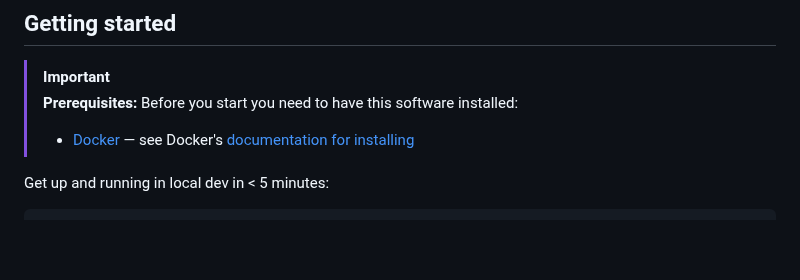
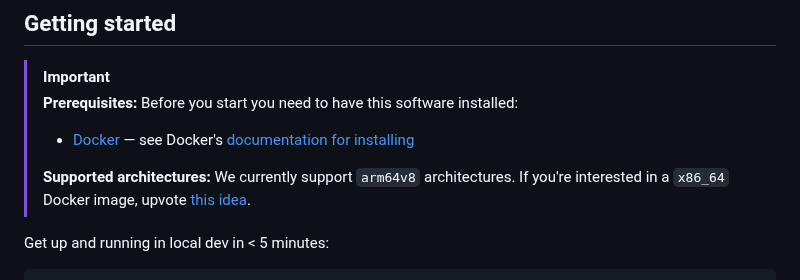
Before and after one commit to cipherstash/proxy, a Markdown page: README.md, the part around the change. GitHub-like rendering; blank space fills up the shorter version.

Commit message:
Docs: Add link to request x86_64 Docker image
Signed-off-by: Kate Andrews <keandrews@gmail.com>

```diff
--- a/README.md
+++ b/README.md
@@ -54,6 +54,10 @@ Behind the scenes, it uses the [Encrypt Query Language](https://github.com/ciphe
 > [!IMPORTANT]
 > **Prerequisites:** Before you start you need to have this software installed:
 >  - [Docker](https://www.docker.com/) — see Docker's [documentation for installing](https://docs.docker.com/get-started/get-docker/)
+>
+> **Supported architectures:** We currently support `arm64v8` architectures. If you're interested in a `x86_64` Docker image, upvote [this idea](https://github.com/cipherstash/proxy/discussions/214).
+
+
 
 Get up and running in local dev in < 5 minutes:
 
```
